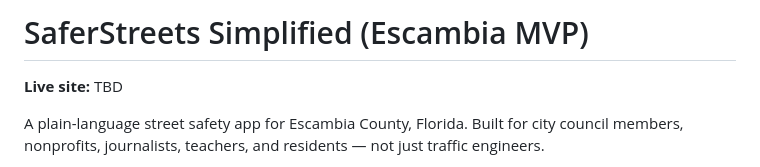
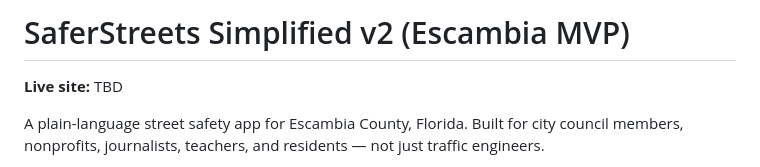
Before and after one commit to jjacquay/Safer-Streets-Simplified-v2, a Markdown page: README.md, the part around the change. Rendered like a GitHub page.

```diff
--- a/README.md
+++ b/README.md
@@ -1,4 +1,4 @@
-# SaferStreets Simplified (Escambia MVP)
+# SaferStreets Simplified v2 (Escambia MVP)
 
 **Live site:** TBD
 
```
